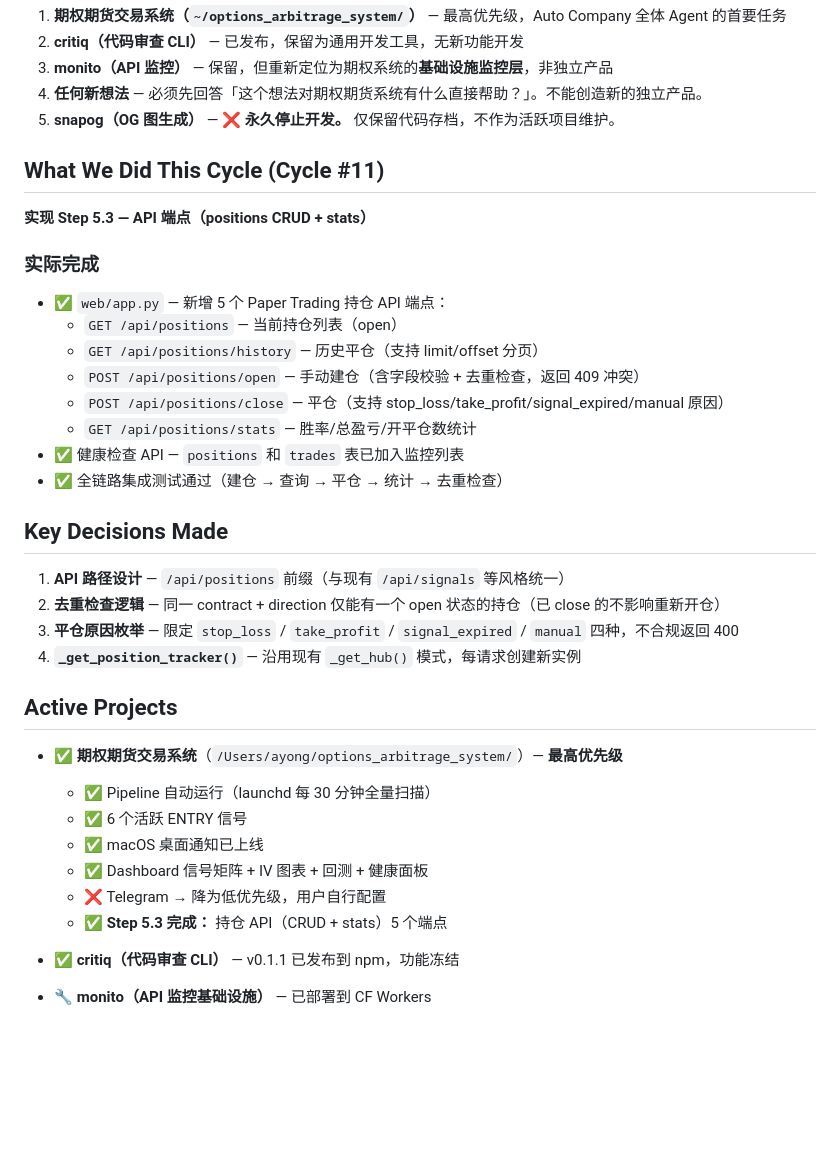
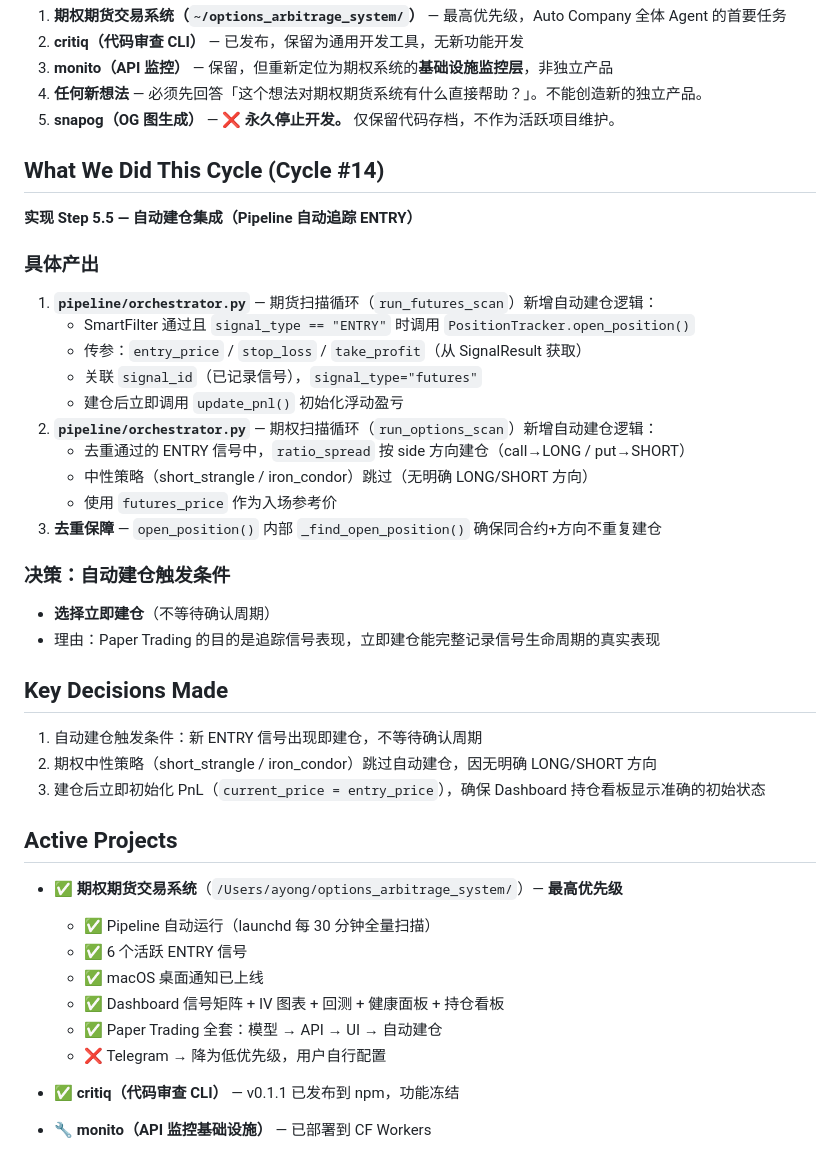
Before and after one commit to DrfterX/options-arbitrage-system, a Markdown page: memories/consensus.md, the part around one of its changes. Drawn GitHub-style; blank space fills up the shorter version.

Commit message:
docs: update consensus for Cycle #14 — Step 5.5 complete
Co-Authored-By: Claude Opus 4.8 <noreply@anthropic.com>

```diff
--- a/memories/consensus.md
+++ b/memories/consensus.md
@@ -15,34 +15,39 @@
 4. **任何新想法** — 必须先回答「这个想法对期权期货系统有什么直接帮助？」。不能创造新的独立产品。
 5. **snapog（OG 图生成）** — ❌ **永久停止开发。** 仅保留代码存档，不作为活跃项目维护。
 
-## What We Did This Cycle (Cycle #11)
+## What We Did This Cycle (Cycle #14)
 
-**实现 Step 5.3 — API 端点（positions CRUD + stats）**
+**实现 Step 5.5 — 自动建仓集成（Pipeline 自动追踪 ENTRY）**
 
-### 实际完成
-- ✅ `web/app.py` — 新增 5 个 Paper Trading 持仓 API 端点：
-  - `GET /api/positions` — 当前持仓列表（open）
-  - `GET /api/positions/history` — 历史平仓（支持 limit/offset 分页）
-  - `POST /api/positions/open` — 手动建仓（含字段校验 + 去重检查，返回 409 冲突）
-  - `POST /api/positions/close` — 平仓（支持 stop_loss/take_profit/signal_expired/manual 原因）
-  - `GET /api/positions/stats` — 胜率/总盈亏/开平仓数统计
-- ✅ 健康检查 API — `positions` 和 `trades` 表已加入监控列表
-- ✅ 全链路集成测试通过（建仓 → 查询 → 平仓 → 统计 → 去重检查）
+### 具体产出
+1. **`pipeline/orchestrator.py`** — 期货扫描循环（`run_futures_scan`）新增自动建仓逻辑：
+   - SmartFilter 通过且 `signal_type == "ENTRY"` 时调用 `PositionTracker.open_position()`
+   - 传参：`entry_price` / `stop_loss` / `take_profit`（从 SignalResult 获取）
+   - 关联 `signal_id`（已记录信号），`signal_type="futures"`
+   - 建仓后立即调用 `update_pnl()` 初始化浮动盈亏
+2. **`pipeline/orchestrator.py`** — 期权扫描循环（`run_options_scan`）新增自动建仓逻辑：
+   - 去重通过的 ENTRY 信号中，`ratio_spread` 按 side 方向建仓（call→LONG / put→SHORT）
+   - 中性策略（short_strangle / iron_condor）跳过（无明确 LONG/SHORT 方向）
+   - 使用 `futures_price` 作为入场参考价
+3. **去重保障** — `open_position()` 内部 `_find_open_position()` 确保同合约+方向不重复建仓
+
+### 决策：自动建仓触发条件
+- **选择立即建仓**（不等待确认周期）
+- 理由：Paper Trading 的目的是追踪信号表现，立即建仓能完整记录信号生命周期的真实表现
 
 ## Key Decisions Made
-1. **API 路径设计** — `/api/positions` 前缀（与现有 `/api/signals` 等风格统一）
-2. **去重检查逻辑** — 同一 contract + direction 仅能有一个 open 状态的持仓（已 close 的不影响重新开仓）
-3. **平仓原因枚举** — 限定 `stop_loss` / `take_profit` / `signal_expired` / `manual` 四种，不合规返回 400
-4. **`_get_position_tracker()`** — 沿用现有 `_get_hub()` 模式，每请求创建新实例
+1. 自动建仓触发条件：新 ENTRY 信号出现即建仓，不等待确认周期
+2. 期权中性策略（short_strangle / iron_condor）跳过自动建仓，因无明确 LONG/SHORT 方向
+3. 建仓后立即初始化 PnL（`current_price = entry_price`），确保 Dashboard 持仓看板显示准确的初始状态
 
 ## Active Projects
 - **✅ 期权期货交易系统**（`/Users/ayong/options_arbitrage_system/`）— **最高优先级**
   - ✅ Pipeline 自动运行（launchd 每 30 分钟全量扫描）
   - ✅ 6 个活跃 ENTRY 信号
   - ✅ macOS 桌面通知已上线
-  - ✅ Dashboard 信号矩阵 + IV 图表 + 回测 + 健康面板
+  - ✅ Dashboard 信号矩阵 + IV 图表 + 回测 + 健康面板 + 持仓看板
+  - ✅ Paper Trading 全套：模型 → API → UI → 自动建仓
   - ❌ Telegram → 降为低优先级，用户自行配置
-  - ✅ **Step 5.3 完成：** 持仓 API（CRUD + stats）5 个端点
 
 - **✅ critiq（代码审查 CLI）** — v0.1.1 已发布到 npm，功能冻结
 
```
Also changed, not shown: other parts of memories/consensus.md (+13 -14 lines).
